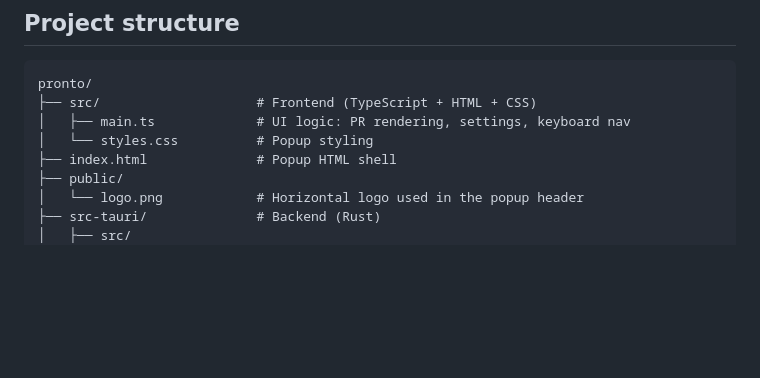
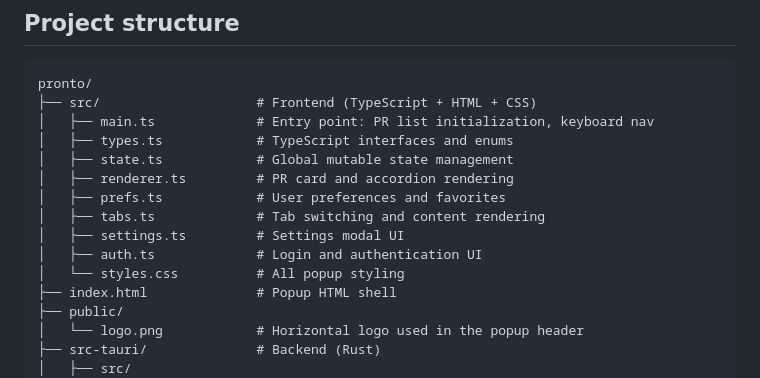
Before and after one commit to SandroGuerreiro/pronto, a Markdown page: README.md, the part around the change. Drawn GitHub-style; blank space fills up the shorter version.

````diff
--- a/README.md
+++ b/README.md
@@ -156,8 +156,15 @@ The built `.dmg` will be at `src-tauri/target/release/bundle/dmg/`.
 ```
 pronto/
 ├── src/                    # Frontend (TypeScript + HTML + CSS)
-│   ├── main.ts             # UI logic: PR rendering, settings, keyboard nav
-│   └── styles.css          # Popup styling
+│   ├── main.ts             # Entry point: PR list initialization, keyboard nav
+│   ├── types.ts            # TypeScript interfaces and enums
+│   ├── state.ts            # Global mutable state management
+│   ├── renderer.ts         # PR card and accordion rendering
+│   ├── prefs.ts            # User preferences and favorites
+│   ├── tabs.ts             # Tab switching and content rendering
+│   ├── settings.ts         # Settings modal UI
+│   ├── auth.ts             # Login and authentication UI
+│   └── styles.css          # All popup styling
 ├── index.html              # Popup HTML shell
 ├── public/
 │   └── logo.png            # Horizontal logo used in the popup header
````
